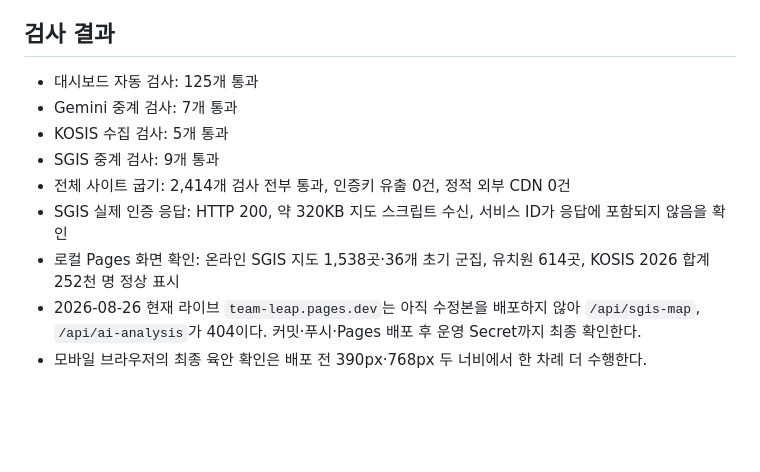
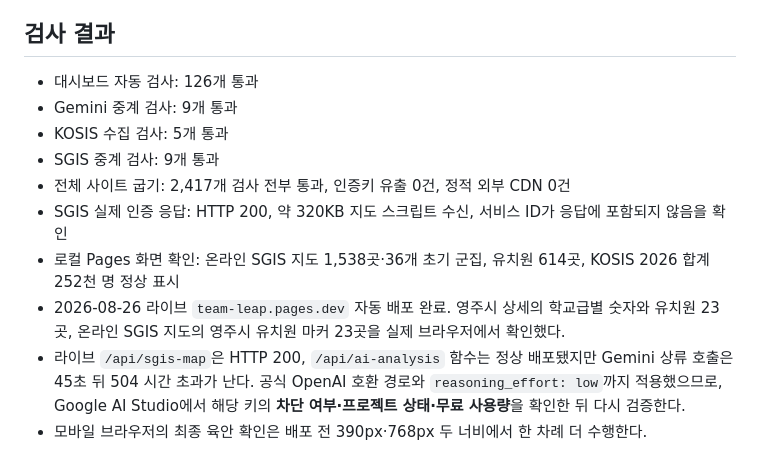
Before and after one commit to Kimmahone/team-leap-source, a Markdown page: 06. 실행계획(1)/대시보드_개선_진행상황.md, the part around the change. Rendered like a GitHub page; blank space fills up the shorter version.

Commit message:
운영 배포 검증 결과 기록

```diff
--- a/06. 실행계획(1)/대시보드_개선_진행상황.md
+++ b/06. 실행계획(1)/대시보드_개선_진행상황.md
@@ -88,12 +88,13 @@
 
 ## 검사 결과
 
-- 대시보드 자동 검사: 125개 통과
-- Gemini 중계 검사: 7개 통과
+- 대시보드 자동 검사: 126개 통과
+- Gemini 중계 검사: 9개 통과
 - KOSIS 수집 검사: 5개 통과
 - SGIS 중계 검사: 9개 통과
-- 전체 사이트 굽기: 2,414개 검사 전부 통과, 인증키 유출 0건, 정적 외부 CDN 0건
+- 전체 사이트 굽기: 2,417개 검사 전부 통과, 인증키 유출 0건, 정적 외부 CDN 0건
 - SGIS 실제 인증 응답: HTTP 200, 약 320KB 지도 스크립트 수신, 서비스 ID가 응답에 포함되지 않음을 확인
 - 로컬 Pages 화면 확인: 온라인 SGIS 지도 1,538곳·36개 초기 군집, 유치원 614곳, KOSIS 2026 합계 252천 명 정상 표시
-- 2026-08-26 현재 라이브 `team-leap.pages.dev`는 아직 수정본을 배포하지 않아 `/api/sgis-map`, `/api/ai-analysis`가 404이다. 커밋·푸시·Pages 배포 후 운영 Secret까지 최종 확인한다.
+- 2026-08-26 라이브 `team-leap.pages.dev` 자동 배포 완료. 영주시 상세의 학교급별 숫자와 유치원 23곳, 온라인 SGIS 지도의 영주시 유치원 마커 23곳을 실제 브라우저에서 확인했다.
+- 라이브 `/api/sgis-map`은 HTTP 200, `/api/ai-analysis` 함수는 정상 배포됐지만 Gemini 상류 호출은 45초 뒤 504 시간 초과가 난다. 공식 OpenAI 호환 경로와 `reasoning_effort: low`까지 적용했으므로, Google AI Studio에서 해당 키의 **차단 여부·프로젝트 상태·무료 사용량**을 확인한 뒤 다시 검증한다.
 - 모바일 브라우저의 최종 육안 확인은 배포 전 390px·768px 두 너비에서 한 차례 더 수행한다.
```
